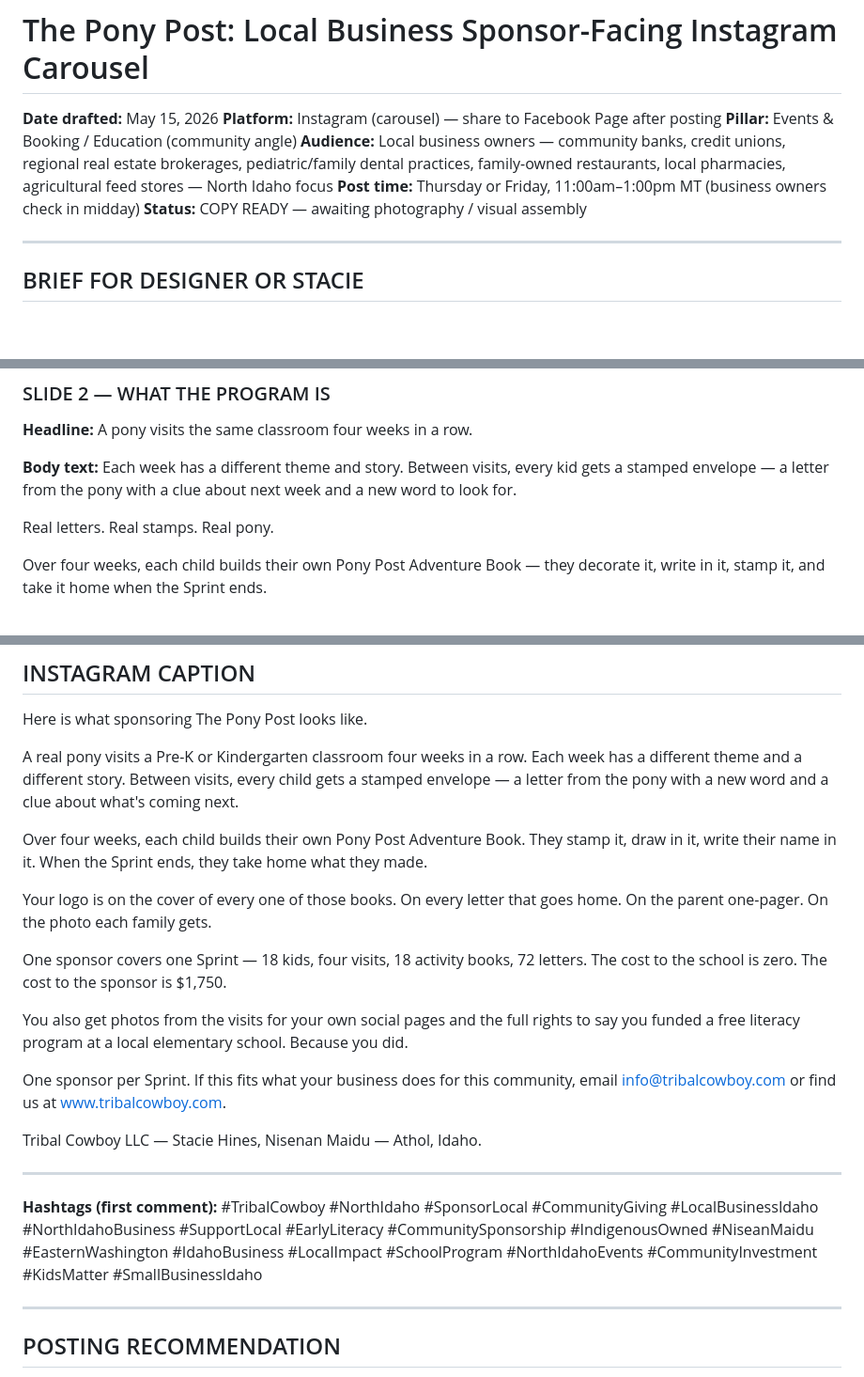
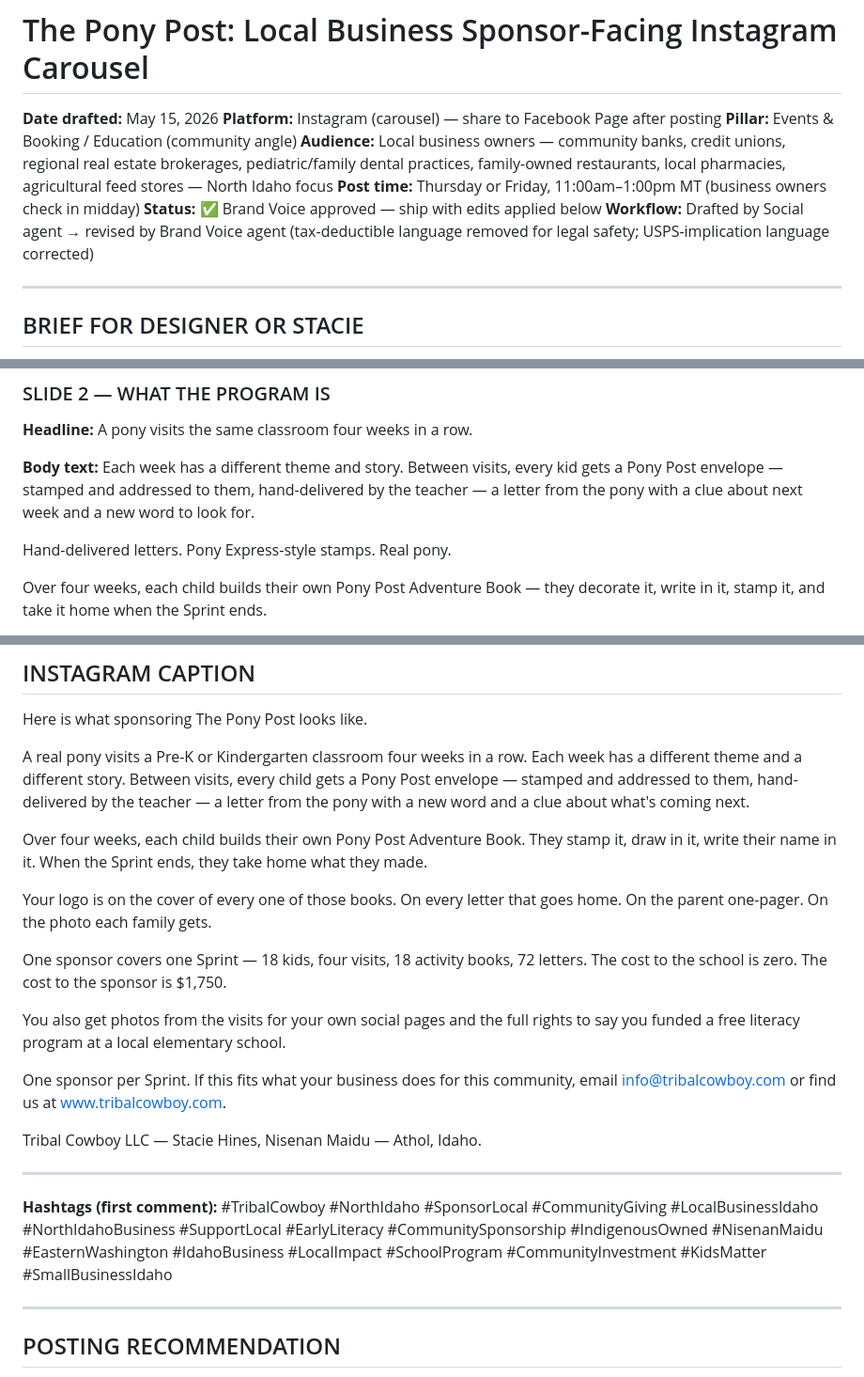
Before and after one commit to mrshuffhines-byte/tribal-cowboy-webhook, a Markdown page: content/drafts/2026-05-15-instagram-carousel-pony-post-sponsors.md, 3 parts joined by grey strips. Shown at 94% size. Drawn GitHub-style; blank space fills up the shorter version.

```diff
--- a/content/drafts/2026-05-15-instagram-carousel-pony-post-sponsors.md
+++ b/content/drafts/2026-05-15-instagram-carousel-pony-post-sponsors.md
@@ -6,7 +6,8 @@
 **Pillar:** Events & Booking / Education (community angle)
 **Audience:** Local business owners — community banks, credit unions, regional real estate brokerages, pediatric/family dental practices, family-owned restaurants, local pharmacies, agricultural feed stores — North Idaho focus
 **Post time:** Thursday or Friday, 11:00am–1:00pm MT (business owners check in midday)
-**Status:** COPY READY — awaiting photography / visual assembly
+**Status:** ✅ Brand Voice approved — ship with edits applied below
+**Workflow:** Drafted by Social agent → revised by Brand Voice agent (tax-deductible language removed for legal safety; USPS-implication language corrected)
 
 ---
 
@@ -42,9 +43,9 @@ A photo of a child's hands holding open an activity book — showing stamps, dra
 A pony visits the same classroom four weeks in a row.
 
 **Body text:**
-Each week has a different theme and story. Between visits, every kid gets a stamped envelope — a letter from the pony with a clue about next week and a new word to look for.
+Each week has a different theme and story. Between visits, every kid gets a Pony Post envelope — stamped and addressed to them, hand-delivered by the teacher — a letter from the pony with a clue about next week and a new word to look for.
 
-Real letters. Real stamps. Real pony.
+Hand-delivered letters. Pony Express-style stamps. Real pony.
 
 Over four weeks, each child builds their own Pony Post Adventure Book — they decorate it, write in it, stamp it, and take it home when the Sprint ends.
 
@@ -150,7 +151,7 @@ Clean, warm cream background. Tribal Cowboy logo centered or top-left. Contact i
 
 Here is what sponsoring The Pony Post looks like.
 
-A real pony visits a Pre-K or Kindergarten classroom four weeks in a row. Each week has a different theme and a different story. Between visits, every child gets a stamped envelope — a letter from the pony with a new word and a clue about what's coming next.
+A real pony visits a Pre-K or Kindergarten classroom four weeks in a row. Each week has a different theme and a different story. Between visits, every child gets a Pony Post envelope — stamped and addressed to them, hand-delivered by the teacher — a letter from the pony with a new word and a clue about what's coming next.
 
 Over four weeks, each child builds their own Pony Post Adventure Book. They stamp it, draw in it, write their name in it. When the Sprint ends, they take home what they made.
 
@@ -158,7 +159,7 @@ Your logo is on the cover of every one of those books. On every letter that goes
 
 One sponsor covers one Sprint — 18 kids, four visits, 18 activity books, 72 letters. The cost to the school is zero. The cost to the sponsor is $1,750.
 
-You also get photos from the visits for your own social pages and the full rights to say you funded a free literacy program at a local elementary school. Because you did.
+You also get photos from the visits for your own social pages and the full rights to say you funded a free literacy program at a local elementary school.
 
 One sponsor per Sprint. If this fits what your business does for this community, email info@tribalcowboy.com or find us at www.tribalcowboy.com.
 
@@ -167,7 +168,7 @@ Tribal Cowboy LLC — Stacie Hines, Nisenan Maidu — Athol, Idaho.
 ---
 
 **Hashtags (first comment):**
-#TribalCowboy #NorthIdaho #SponsorLocal #CommunityGiving #LocalBusinessIdaho #NorthIdahoBusiness #SupportLocal #EarlyLiteracy #CommunitySponsorship #IndigenousOwned #NiseanMaidu #EasternWashington #IdahoBusiness #LocalImpact #SchoolProgram #NorthIdahoEvents #CommunityInvestment #KidsMatter #SmallBusinessIdaho
+#TribalCowboy #NorthIdaho #SponsorLocal #CommunityGiving #LocalBusinessIdaho #NorthIdahoBusiness #SupportLocal #EarlyLiteracy #CommunitySponsorship #IndigenousOwned #NisenanMaidu #EasternWashington #IdahoBusiness #LocalImpact #SchoolProgram #CommunityInvestment #KidsMatter #SmallBusinessIdaho
 
 ---
 
```
Also changed, not shown: other parts of content/drafts/2026-05-15-instagram-carousel-pony-post-sponsors.md (+2 -2 lines), CLAUDE.md (+1 -1 lines), content/drafts/2026-05-15-instagram-carousel-pony-post-schools.md (+6 -5 lines).
